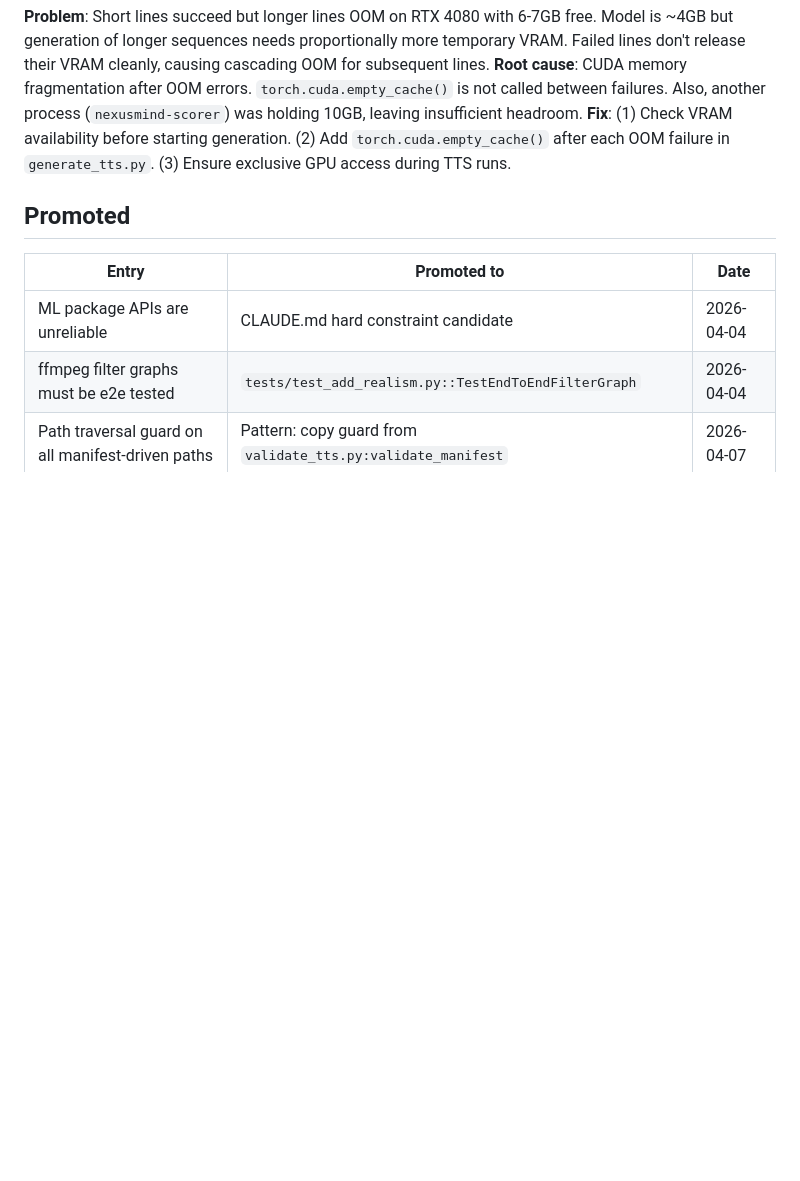
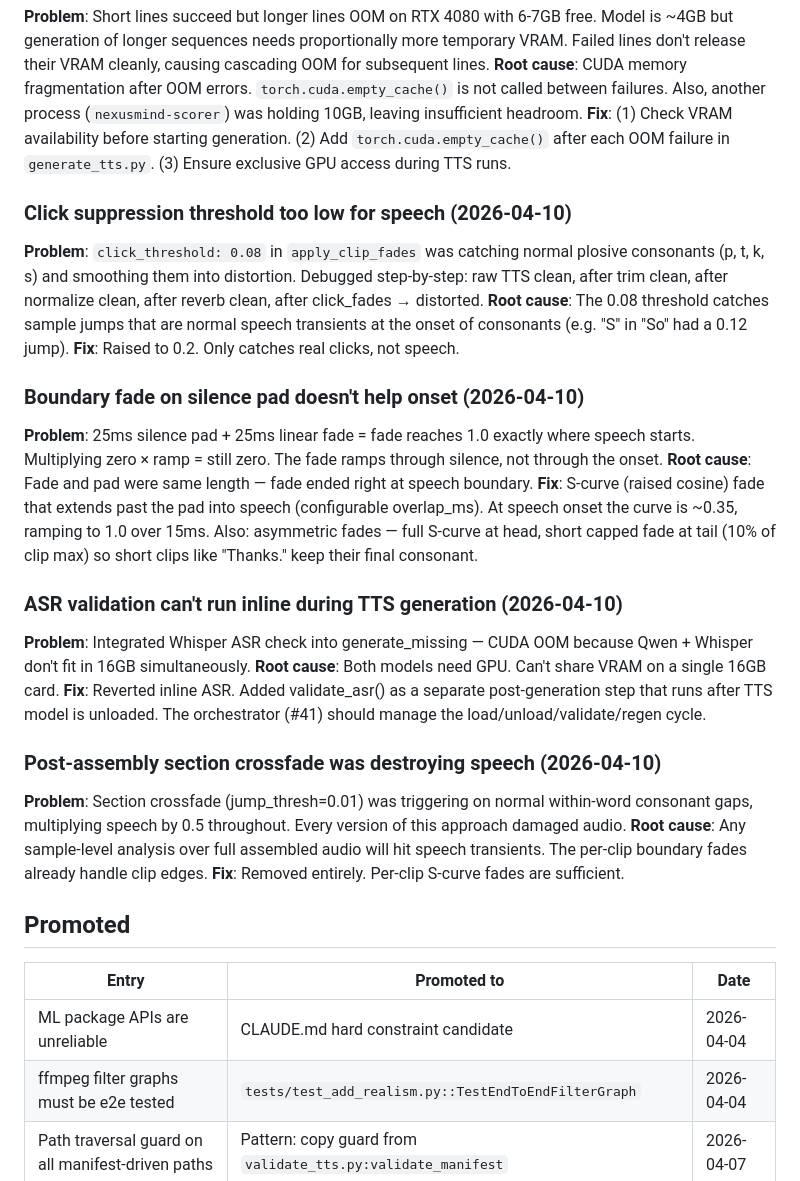
Before and after one commit to ducroq/podcast-generator, a Markdown page: memory/gotcha-log.md, the part around the change. Drawn GitHub-style; blank space fills up the shorter version.

Commit message:
docs: gotcha log — click threshold, boundary fade, ASR VRAM, crossfade
Four gotchas from ep01 production session:
- click_threshold 0.08 caught plosives (raised to 0.2)
- boundary fade on silence pad was ineffective (S-curve with overlap)
- inline ASR causes CUDA OOM (separate validate step)
- post-assembly crossfade destroyed speech (removed)

Co-Authored-By: Claude Opus 4.6 (1M context) <noreply@anthropic.com>

```diff
--- a/memory/gotcha-log.md
+++ b/memory/gotcha-log.md
@@ -155,6 +155,26 @@
 **Root cause**: CUDA memory fragmentation after OOM errors. `torch.cuda.empty_cache()` is not called between failures. Also, another process (`nexusmind-scorer`) was holding 10GB, leaving insufficient headroom.
 **Fix**: (1) Check VRAM availability before starting generation. (2) Add `torch.cuda.empty_cache()` after each OOM failure in `generate_tts.py`. (3) Ensure exclusive GPU access during TTS runs.
 
+### Click suppression threshold too low for speech (2026-04-10)
+**Problem**: `click_threshold: 0.08` in `apply_clip_fades` was catching normal plosive consonants (p, t, k, s) and smoothing them into distortion. Debugged step-by-step: raw TTS clean, after trim clean, after normalize clean, after reverb clean, after click_fades → distorted.
+**Root cause**: The 0.08 threshold catches sample jumps that are normal speech transients at the onset of consonants (e.g. "S" in "So" had a 0.12 jump).
+**Fix**: Raised to 0.2. Only catches real clicks, not speech.
+
+### Boundary fade on silence pad doesn't help onset (2026-04-10)
+**Problem**: 25ms silence pad + 25ms linear fade = fade reaches 1.0 exactly where speech starts. Multiplying zero × ramp = still zero. The fade ramps through silence, not through the onset.
+**Root cause**: Fade and pad were same length — fade ended right at speech boundary.
+**Fix**: S-curve (raised cosine) fade that extends past the pad into speech (configurable overlap_ms). At speech onset the curve is ~0.35, ramping to 1.0 over 15ms. Also: asymmetric fades — full S-curve at head, short capped fade at tail (10% of clip max) so short clips like "Thanks." keep their final consonant.
+
+### ASR validation can't run inline during TTS generation (2026-04-10)
+**Problem**: Integrated Whisper ASR check into generate_missing — CUDA OOM because Qwen + Whisper don't fit in 16GB simultaneously.
+**Root cause**: Both models need GPU. Can't share VRAM on a single 16GB card.
+**Fix**: Reverted inline ASR. Added validate_asr() as a separate post-generation step that runs after TTS model is unloaded. The orchestrator (#41) should manage the load/unload/validate/regen cycle.
+
+### Post-assembly section crossfade was destroying speech (2026-04-10)
+**Problem**: Section crossfade (jump_thresh=0.01) was triggering on normal within-word consonant gaps, multiplying speech by 0.5 throughout. Every version of this approach damaged audio.
+**Root cause**: Any sample-level analysis over full assembled audio will hit speech transients. The per-clip boundary fades already handle clip edges.
+**Fix**: Removed entirely. Per-clip S-curve fades are sufficient.
+
 ## Promoted
 
 <!-- Track gotchas that have been promoted to topic files or the memory index.
```
